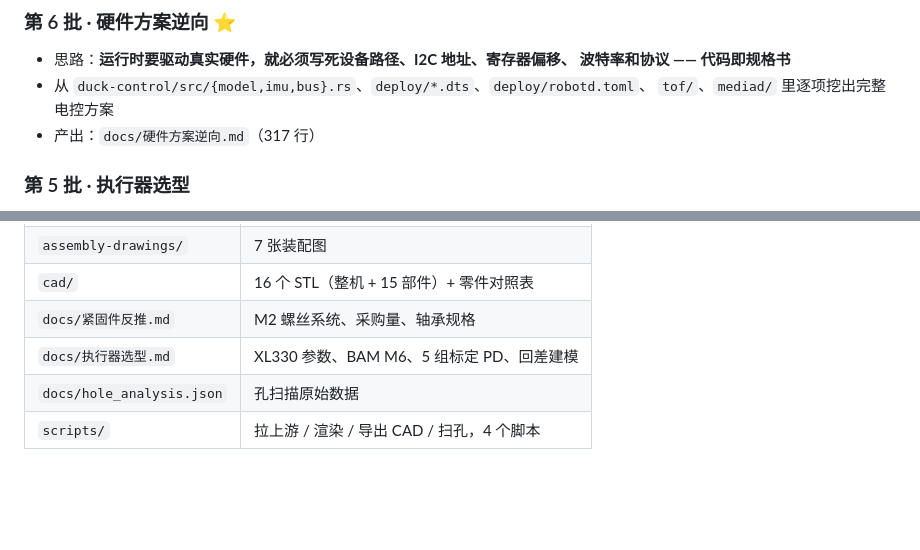
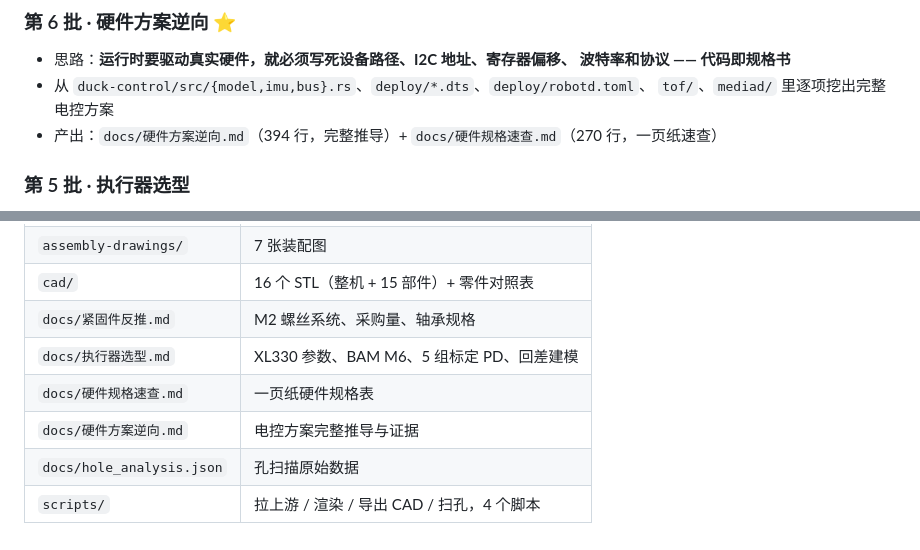
Before and after one commit to fanhao375/microduck-replica, a Markdown page: PROGRESS.md, 2 parts joined by grey strips. GitHub-like rendering; blank space fills up the shorter version.

```diff
--- a/PROGRESS.md
+++ b/PROGRESS.md
@@ -77,7 +77,7 @@
   波特率和协议 —— 代码即规格书**
 - 从 `duck-control/src/{model,imu,bus}.rs`、`deploy/*.dts`、`deploy/robotd.toml`、
   `tof/`、`mediad/` 里逐项挖出完整电控方案
-- 产出：`docs/硬件方案逆向.md`（317 行）
+- 产出：`docs/硬件方案逆向.md`（394 行，完整推导）+ `docs/硬件规格速查.md`（270 行，一页纸速查）
 
 ### 第 5 批 · 执行器选型
 
@@ -187,5 +187,7 @@
 | `cad/` | 16 个 STL（整机 + 15 部件）+ 零件对照表 |
 | `docs/紧固件反推.md` | M2 螺丝系统、采购量、轴承规格 |
 | `docs/执行器选型.md` | XL330 参数、BAM M6、5 组标定 PD、回差建模 |
+| `docs/硬件规格速查.md` | 一页纸硬件规格表 |
+| `docs/硬件方案逆向.md` | 电控方案完整推导与证据 |
 | `docs/hole_analysis.json` | 孔扫描原始数据 |
 | `scripts/` | 拉上游 / 渲染 / 导出 CAD / 扫孔，4 个脚本 |
```
Also changed, not shown: README.md (+2 -1 lines), docs/硬件规格速查.md (added, +270 -0 lines).
